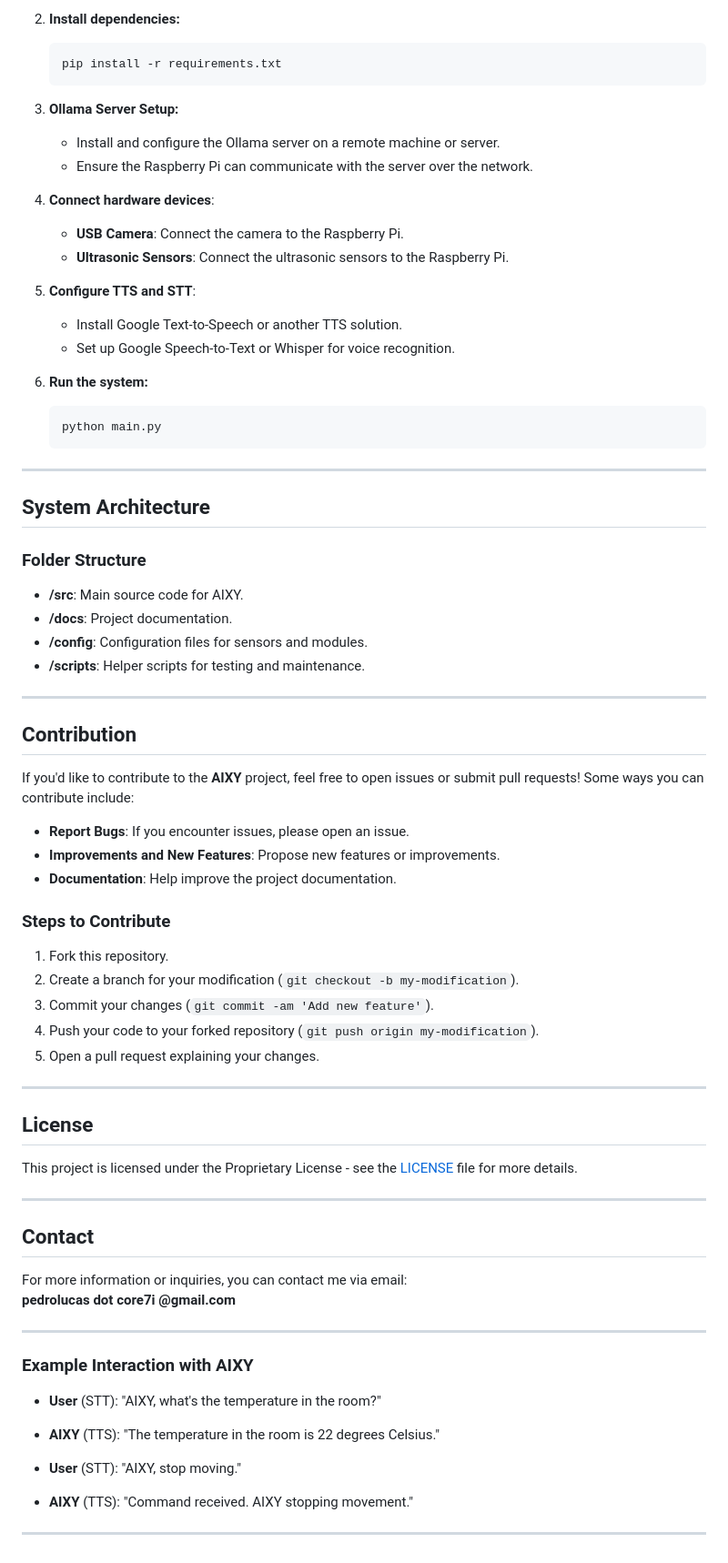
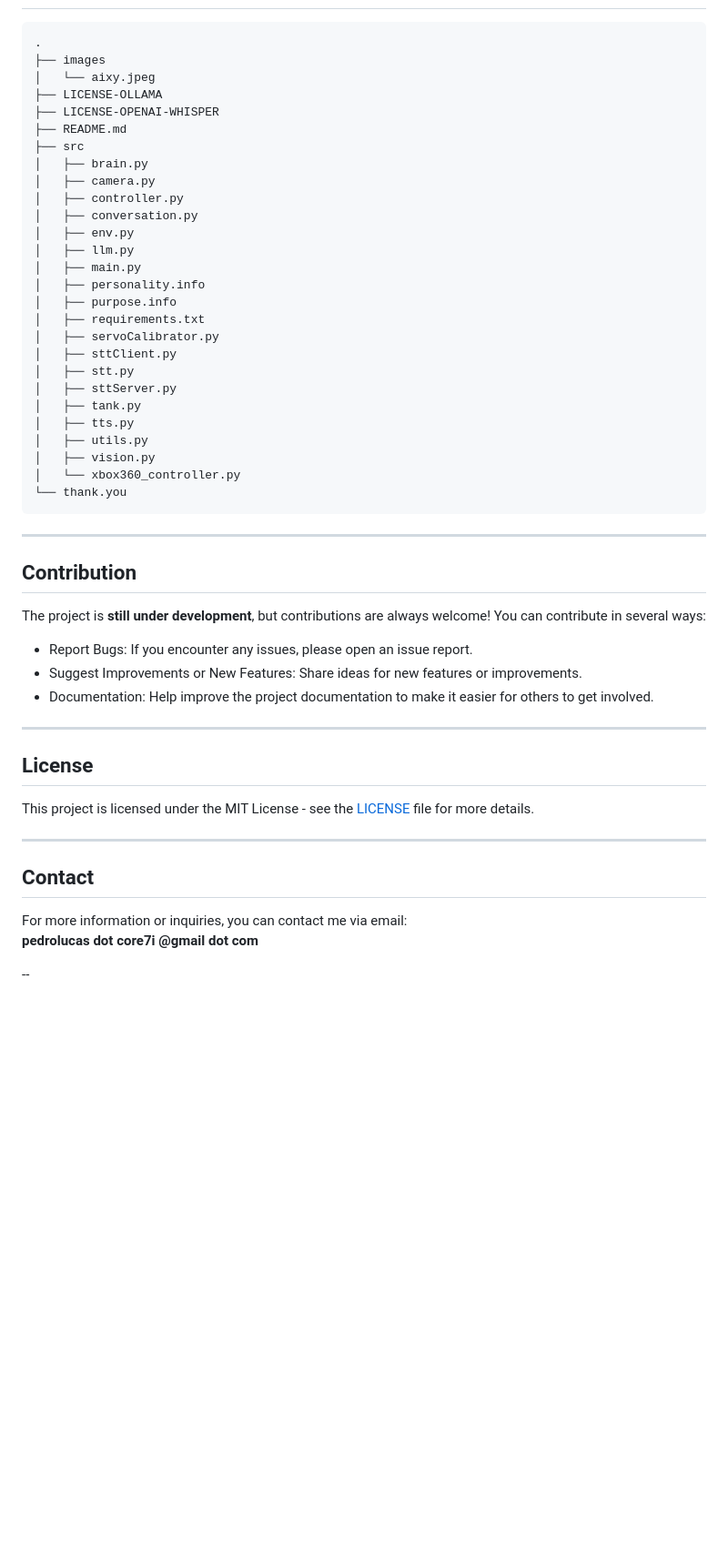
Before and after one commit to pedrolucas7i/AIXY, a Markdown page: README.md, the part around the change printed below. Shown: that part at 91% size. Drawn GitHub-style; blank space fills up the shorter version.

````diff
--- a/README.md
+++ b/README.md
@@ -66,78 +49,54 @@
-2. **Install dependencies:**
-
-   ```bash
-   pip install -r requirements.txt
-   ```
-
-3. **Ollama Server Setup:**
-   - Install and configure the Ollama server on a remote machine or server.
-   - Ensure the Raspberry Pi can communicate with the server over the network.
-
-4. **Connect hardware devices**:
-   - **USB Camera**: Connect the camera to the Raspberry Pi.
-   - **Ultrasonic Sensors**: Connect the ultrasonic sensors to the Raspberry Pi.
-
-5. **Configure TTS and STT**:
-   - Install Google Text-to-Speech or another TTS solution.
-   - Set up Google Speech-to-Text or Whisper for voice recognition.
-
-6. **Run the system:**
-
-   ```bash
-   python main.py
-   ```
-
-
----
-
-## **System Architecture**
-
-### **Folder Structure**
-
-- **/src**: Main source code for AIXY.
-- **/docs**: Project documentation.
-- **/config**: Configuration files for sensors and modules.
-- **/scripts**: Helper scripts for testing and maintenance.
+```
+.
+├── images
+│   └── aixy.jpeg
+├── LICENSE-OLLAMA
+├── LICENSE-OPENAI-WHISPER
+├── README.md
+├── src
+│   ├── brain.py
+│   ├── camera.py
+│   ├── controller.py
+│   ├── conversation.py
+│   ├── env.py
+│   ├── llm.py
+│   ├── main.py
+│   ├── personality.info
+│   ├── purpose.info
+│   ├── requirements.txt
+│   ├── servoCalibrator.py
+│   ├── sttClient.py
+│   ├── stt.py
+│   ├── sttServer.py
+│   ├── tank.py
+│   ├── tts.py
+│   ├── utils.py
+│   ├── vision.py
+│   └── xbox360_controller.py
+└── thank.you
+```
 
 ---
 
 ## **Contribution**
 
-If you'd like to contribute to the **AIXY** project, feel free to open issues or submit pull requests! Some ways you can contribute include:
+The project is **still under development**, but contributions are always welcome! You can contribute in several ways:
 
-- **Report Bugs**: If you encounter issues, please open an issue.
-- **Improvements and New Features**: Propose new features or improvements.
-- **Documentation**: Help improve the project documentation.
-
-### **Steps to Contribute**
-
-1. Fork this repository.
-2. Create a branch for your modification (`git checkout -b my-modification`).
-3. Commit your changes (`git commit -am 'Add new feature'`).
-4. Push your code to your forked repository (`git push origin my-modification`).
-5. Open a pull request explaining your changes.
+- Report Bugs: If you encounter any issues, please open an issue report.
+- Suggest Improvements or New Features: Share ideas for new features or improvements.
+- Documentation: Help improve the project documentation to make it easier for others to get involved.
 
 ---
 
 ## **License**
 
-This project is licensed under the Proprietary License - see the [LICENSE](./LICENSE) file for more details.
+This project is licensed under the MIT License - see the [LICENSE](./LICENSE) file for more details.
 
 ---
 
 ## **Contact**
 
 For more information or inquiries, you can contact me via email:
-**pedrolucas dot core7i @gmail.com**
+**pedrolucas dot core7i @gmail dot com**
 
----
-
-### **Example Interaction with AIXY**
-
-- **User** (STT): "AIXY, what's the temperature in the room?"
-- **AIXY** (TTS): "The temperature in the room is 22 degrees Celsius."
-
-- **User** (STT): "AIXY, stop moving."
-- **AIXY** (TTS): "Command received. AIXY stopping movement."
-
----
+--
````
Also changed, not shown: other parts of README.md (+16 -33 lines), images/aixy.jpeg (added), 1 other file.
